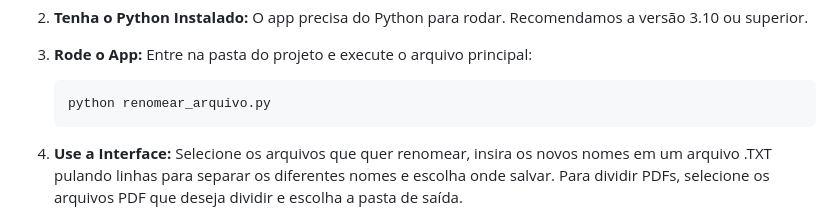
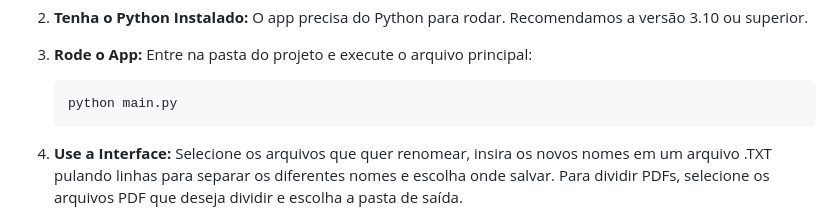
Before and after one commit to rodineyw/gerenciador_pdf, a Markdown page: README.md, the part around the change. GitHub-like rendering.

````diff
--- a/README.md
+++ b/README.md
@@ -33,7 +33,7 @@ Se você quer entrar nessa de renomear arquivos em massa e dividir PDFs, segue o
 3. **Rode o App:** Entre na pasta do projeto e execute o arquivo principal:
 
    ```bash
-   python renomear_arquivo.py
+   python main.py
    ```
 
 4. **Use a Interface:** Selecione os arquivos que quer renomear, insira os novos nomes em um arquivo .TXT pulando linhas para separar os diferentes nomes e escolha onde salvar. Para dividir PDFs, selecione os arquivos PDF que deseja dividir e escolha a pasta de saída.
````
